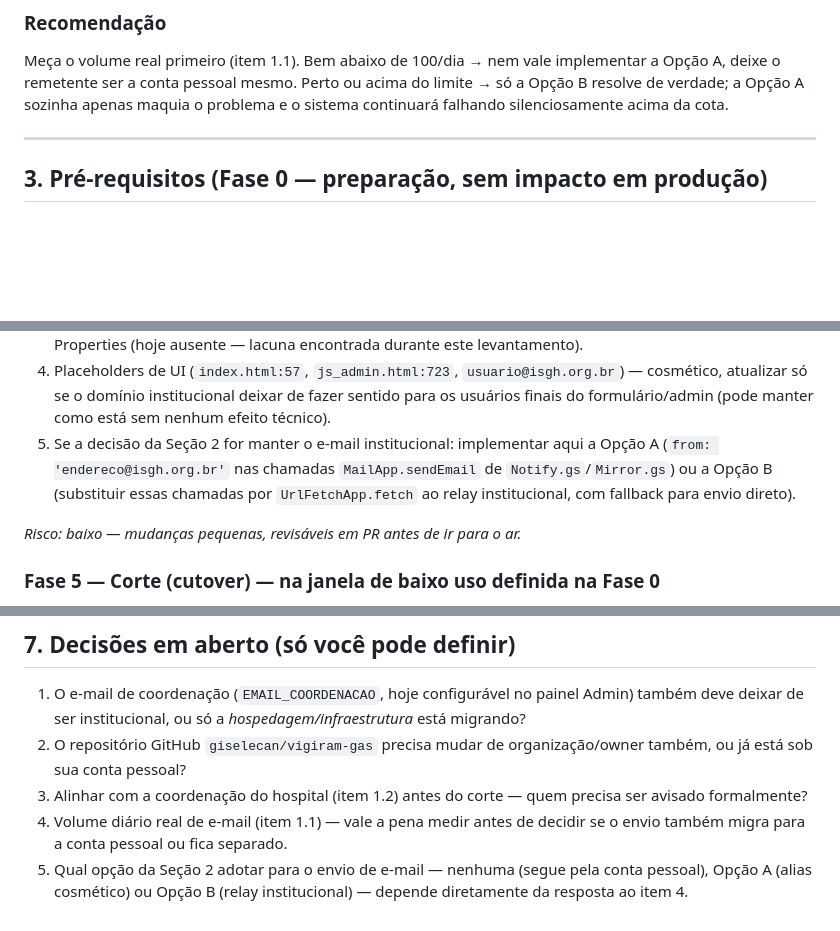
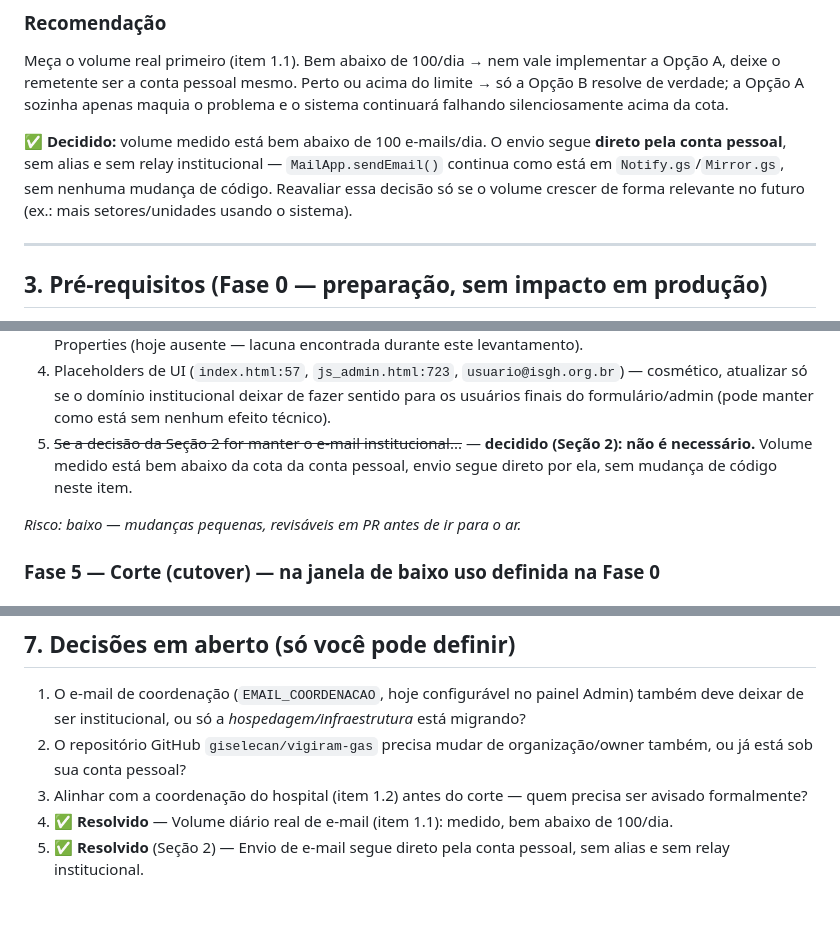
Before and after one commit to giselecan/vigiram-gas, a Markdown page: plano_migracao_conta_pessoal.md, 3 parts joined by grey strips. Drawn GitHub-style; blank space fills up the shorter version.

Commit message:
docs: registra decisão de manter o envio de e-mail na conta pessoal
Volume diário medido ficou bem abaixo da cota do Gmail pessoal
(~100/dia), então não é necessário alias "Enviar como" nem relay
institucional para o envio de e-mail — MailApp.sendEmail() segue
sem alterações em Notify.gs/Mirror.gs. Marca os itens 4 e 5 das
decisões em aberto e a Seção 2 como resolvidos.

Co-Authored-By: Claude Sonnet 5 <noreply@anthropic.com>
Claude-Session: https://claude.ai/code/session_01DZkEK7aUp92CdNmnXyLiaR

```diff
--- a/plano_migracao_conta_pessoal.md
+++ b/plano_migracao_conta_pessoal.md
@@ -188,6 +188,13 @@ ou acima do limite → só a Opção B resolve de verdade; a Opção A sozinha
 apenas maquia o problema e o sistema continuará falhando silenciosamente
 acima da cota.
 
+✅ **Decidido:** volume medido está bem abaixo de 100 e-mails/dia. O envio
+segue **direto pela conta pessoal**, sem alias e sem relay institucional —
+`MailApp.sendEmail()` continua como está em `Notify.gs`/`Mirror.gs`, sem
+nenhuma mudança de código. Reavaliar essa decisão só se o volume crescer
+de forma relevante no futuro (ex.: mais setores/unidades usando o
+sistema).
+
 ---
 
 ## 3. Pré-requisitos (Fase 0 — preparação, sem impacto em produção)
@@ -294,11 +301,10 @@ Mudanças pequenas e não-destrutivas:
    `usuario@isgh.org.br`) — cosmético, atualizar só se o domínio
    institucional deixar de fazer sentido para os usuários finais do
    formulário/admin (pode manter como está sem nenhum efeito técnico).
-5. Se a decisão da Seção 2 for manter o e-mail institucional: implementar
-   aqui a Opção A (`from: 'endereco@isgh.org.br'` nas chamadas
-   `MailApp.sendEmail` de `Notify.gs`/`Mirror.gs`) ou a Opção B
-   (substituir essas chamadas por `UrlFetchApp.fetch` ao relay
-   institucional, com fallback para envio direto).
+5. ~~Se a decisão da Seção 2 for manter o e-mail institucional...~~ —
+   **decidido (Seção 2): não é necessário.** Volume medido está bem
+   abaixo da cota da conta pessoal, envio segue direto por ela, sem
+   mudança de código neste item.
 
 *Risco: baixo — mudanças pequenas, revisáveis em PR antes de ir para o ar.*
 
@@ -381,9 +387,7 @@ com cada passo validado antes do próximo:
    organização/owner também, ou já está sob sua conta pessoal?
 3. Alinhar com a coordenação do hospital (item 1.2) antes do corte —
    quem precisa ser avisado formalmente?
-4. Volume diário real de e-mail (item 1.1) — vale a pena medir antes de
-   decidir se o envio também migra para a conta pessoal ou fica
-   separado.
-5. Qual opção da Seção 2 adotar para o envio de e-mail — nenhuma (segue
-   pela conta pessoal), Opção A (alias cosmético) ou Opção B (relay
-   institucional) — depende diretamente da resposta ao item 4.
+4. ✅ **Resolvido** — Volume diário real de e-mail (item 1.1): medido,
+   bem abaixo de 100/dia.
+5. ✅ **Resolvido** (Seção 2) — Envio de e-mail segue direto pela conta
+   pessoal, sem alias e sem relay institucional.
```
